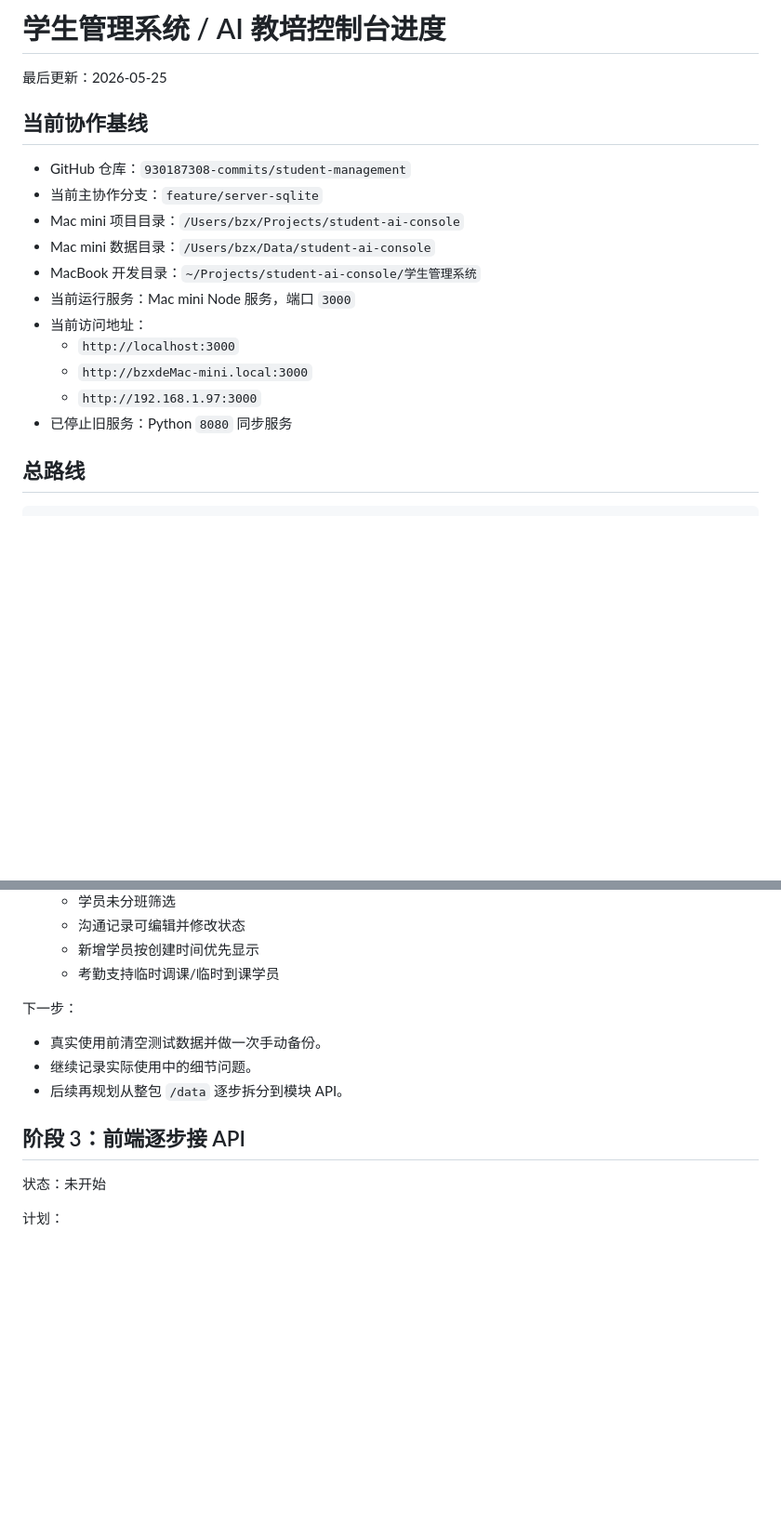
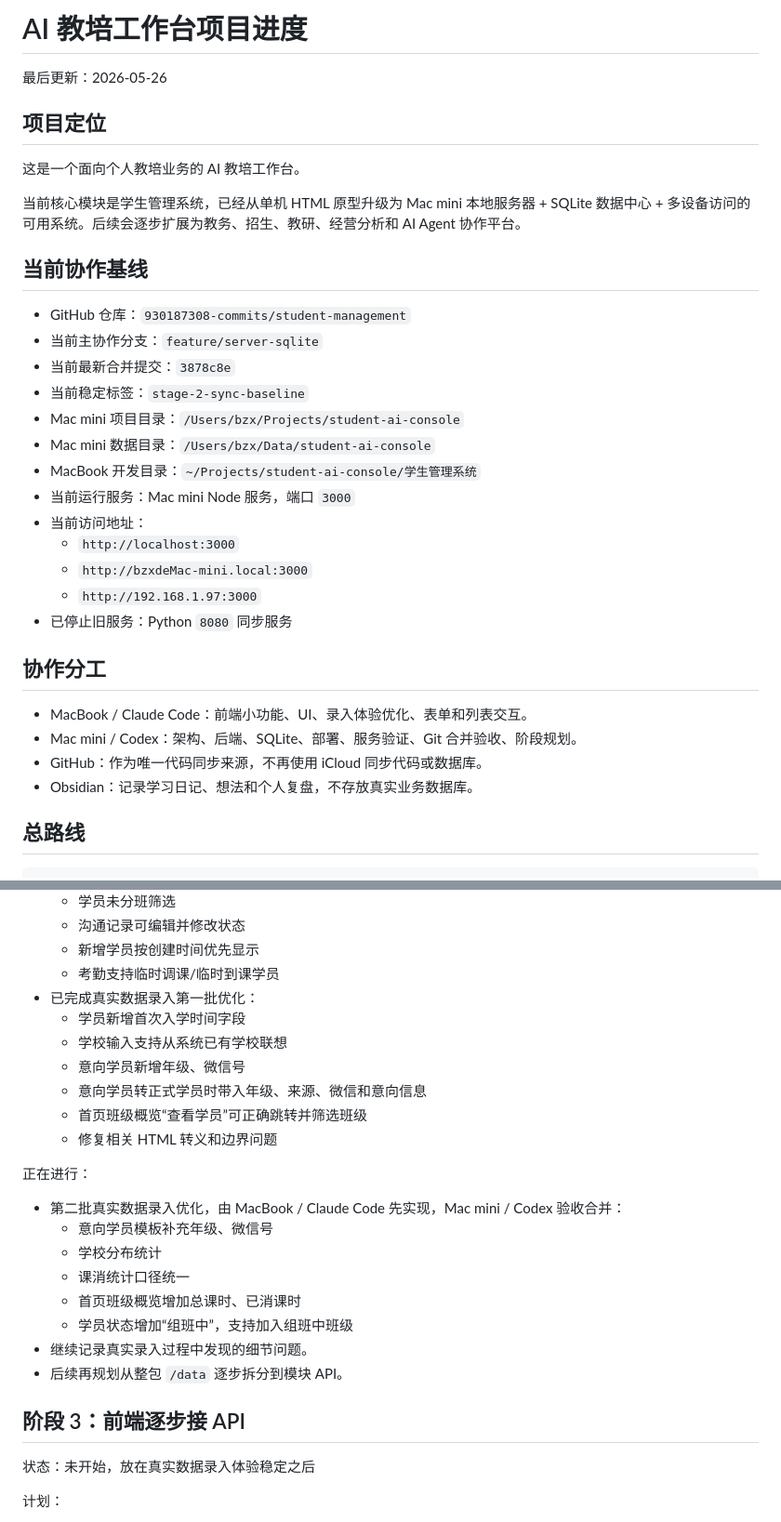
Before and after one commit to 930187308-commits/student-management, a Markdown page: PROJECT_PROGRESS.md, 2 parts joined by grey strips. Shown at 93% size. Rendered like a GitHub page; blank space fills up the shorter version.

```diff
--- a/PROJECT_PROGRESS.md
+++ b/PROJECT_PROGRESS.md
@@ -1,11 +1,19 @@
-# 学生管理系统 / AI 教培控制台进度
+# AI 教培工作台项目进度
 
-最后更新：2026-05-25
+最后更新：2026-05-26
+
+## 项目定位
+
+这是一个面向个人教培业务的 AI 教培工作台。
+
+当前核心模块是学生管理系统，已经从单机 HTML 原型升级为 Mac mini 本地服务器 + SQLite 数据中心 + 多设备访问的可用系统。后续会逐步扩展为教务、招生、教研、经营分析和 AI Agent 协作平台。
 
 ## 当前协作基线
 
 - GitHub 仓库：`930187308-commits/student-management`
 - 当前主协作分支：`feature/server-sqlite`
+- 当前最新合并提交：`3878c8e`
+- 当前稳定标签：`stage-2-sync-baseline`
 - Mac mini 项目目录：`/Users/bzx/Projects/student-ai-console`
 - Mac mini 数据目录：`/Users/bzx/Data/student-ai-console`
 - MacBook 开发目录：`~/Projects/student-ai-console/学生管理系统`
@@ -15,6 +23,13 @@
   - `http://bzxdeMac-mini.local:3000`
   - `http://192.168.1.97:3000`
 - 已停止旧服务：Python `8080` 同步服务
+
+## 协作分工
+
+- MacBook / Claude Code：前端小功能、UI、录入体验优化、表单和列表交互。
+- Mac mini / Codex：架构、后端、SQLite、部署、服务验证、Git 合并验收、阶段规划。
+- GitHub：作为唯一代码同步来源，不再使用 iCloud 同步代码或数据库。
+- Obsidian：记录学习日记、想法和个人复盘，不存放真实业务数据库。
 
 ## 总路线
 
@@ -157,16 +172,28 @@
   - 沟通记录可编辑并修改状态
   - 新增学员按创建时间优先显示
   - 考勤支持临时调课/临时到课学员
+- 已完成真实数据录入第一批优化：
+  - 学员新增首次入学时间字段
+  - 学校输入支持从系统已有学校联想
+  - 意向学员新增年级、微信号
+  - 意向学员转正式学员时带入年级、来源、微信和意向信息
+  - 首页班级概览“查看学员”可正确跳转并筛选班级
+  - 修复相关 HTML 转义和边界问题
 
-下一步：
+正在进行：
 
-- 真实使用前清空测试数据并做一次手动备份。
-- 继续记录实际使用中的细节问题。
+- 第二批真实数据录入优化，由 MacBook / Claude Code 先实现，Mac mini / Codex 验收合并：
+  - 意向学员模板补充年级、微信号
+  - 学校分布统计
+  - 课消统计口径统一
+  - 首页班级概览增加总课时、已消课时
+  - 学员状态增加“组班中”，支持加入组班中班级
+- 继续记录真实录入过程中发现的细节问题。
 - 后续再规划从整包 `/data` 逐步拆分到模块 API。
 
 ## 阶段 3：前端逐步接 API
 
-状态：未开始
+状态：未开始，放在真实数据录入体验稳定之后
 
 计划：
 
```
Also changed, not shown: other parts of PROJECT_PROGRESS.md (+50 -6 lines).
